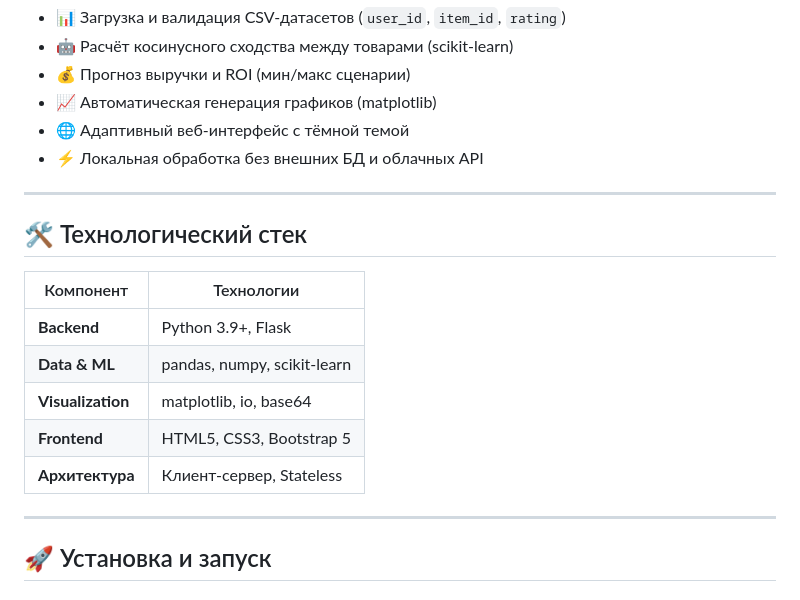
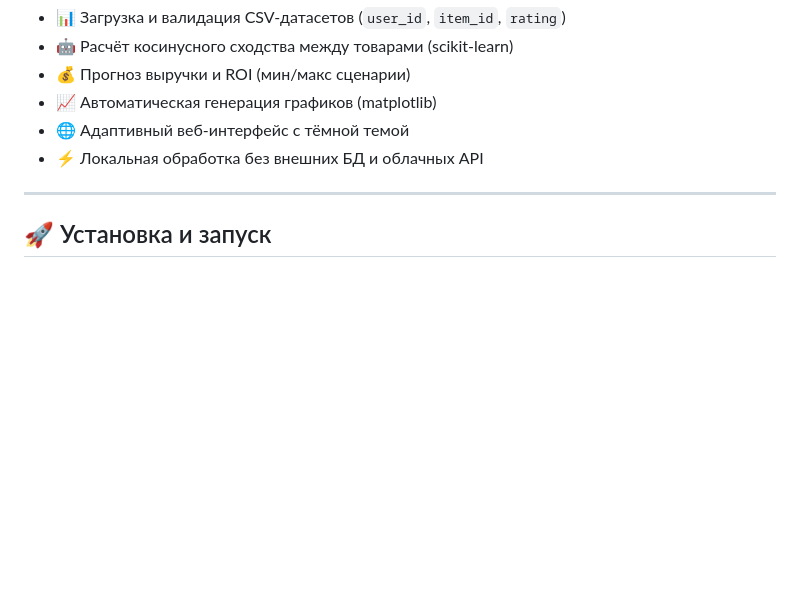
Before and after one commit to aisaenko9888-afk/rosnou_study_project, a Markdown page: README.md, the part around one of its changes. GitHub-like rendering; blank space fills up the shorter version.

```diff
--- a/README.md
+++ b/README.md
@@ -34,18 +34,6 @@
 
 ---
 
-## 🛠 Технологический стек
-
-| Компонент | Технологии |
-|-----------|------------|
-| **Backend** | Python 3.9+, Flask |
-| **Data & ML** | pandas, numpy, scikit-learn |
-| **Visualization** | matplotlib, io, base64 |
-| **Frontend** | HTML5, CSS3, Bootstrap 5 |
-| **Архитектура** | Клиент-сервер, Stateless |
-
----
-
 ## 🚀 Установка и запуск
 
 ### Локально
```
Also changed, not shown: other parts of README.md (+0 -74 lines).
